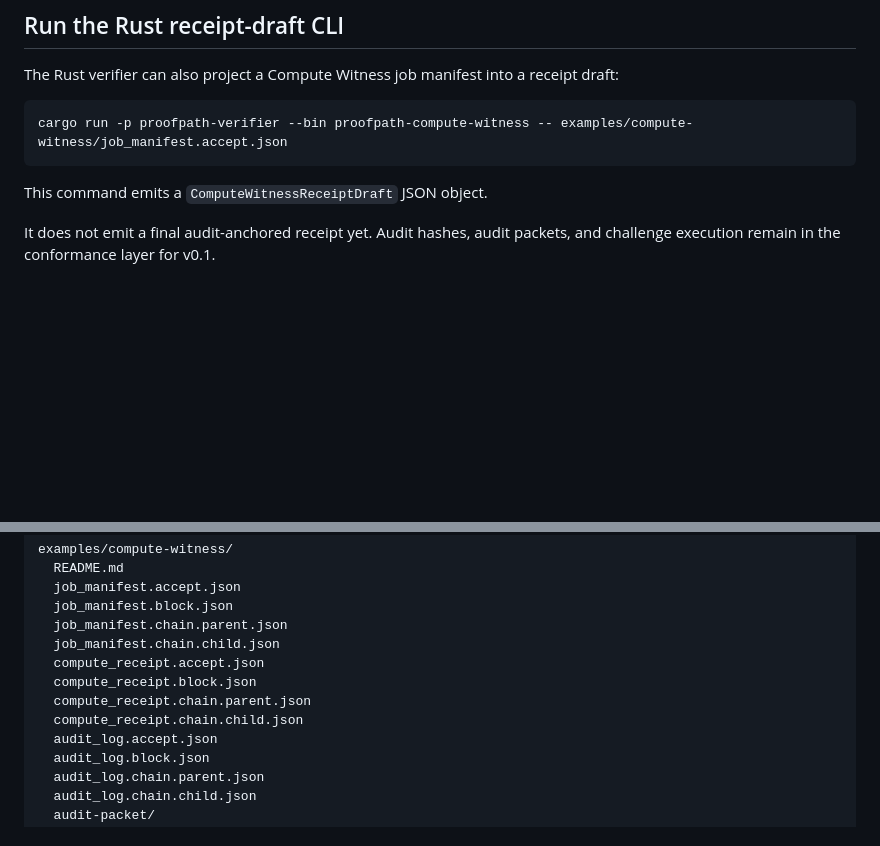
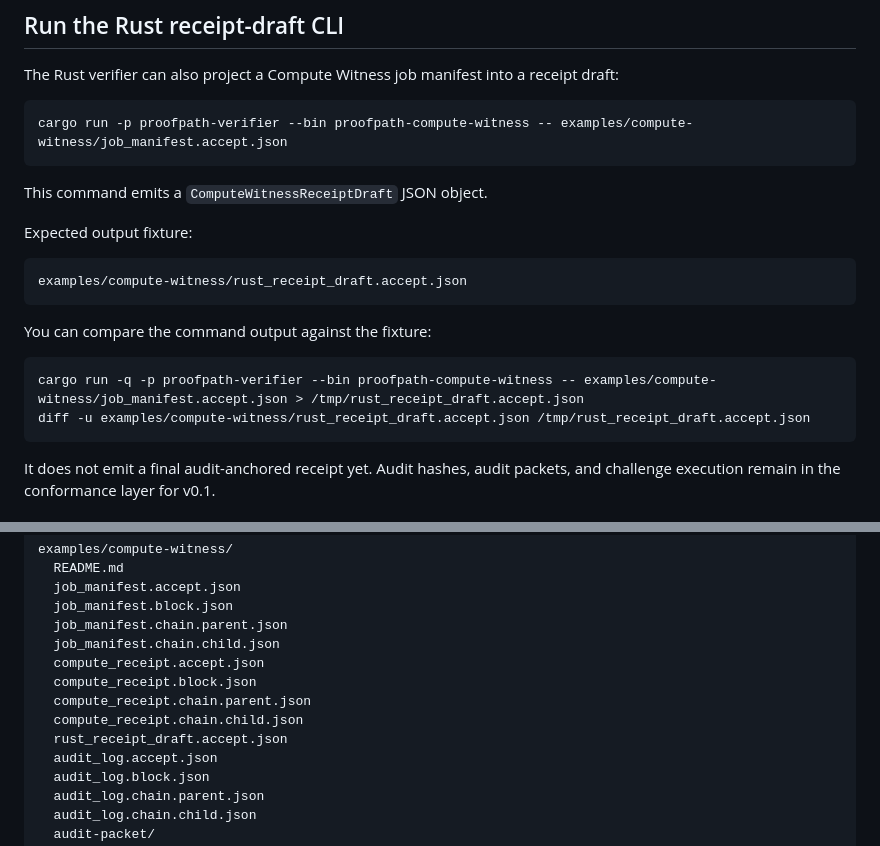
Before and after one commit to safal207/ProofPath, a Markdown page: examples/compute-witness/README.md, 2 parts joined by grey strips. Rendered like a GitHub page; blank space fills up the shorter version.

Commit message:
docs: document Rust CLI expected output fixture

````diff
--- a/examples/compute-witness/README.md
+++ b/examples/compute-witness/README.md
@@ -59,6 +59,19 @@ cargo run -p proofpath-verifier --bin proofpath-compute-witness -- examples/comp
 
 This command emits a `ComputeWitnessReceiptDraft` JSON object.
 
+Expected output fixture:
+
+```text
+examples/compute-witness/rust_receipt_draft.accept.json
+```
+
+You can compare the command output against the fixture:
+
+```bash
+cargo run -q -p proofpath-verifier --bin proofpath-compute-witness -- examples/compute-witness/job_manifest.accept.json > /tmp/rust_receipt_draft.accept.json
+diff -u examples/compute-witness/rust_receipt_draft.accept.json /tmp/rust_receipt_draft.accept.json
+```
+
 It does not emit a final audit-anchored receipt yet. Audit hashes, audit packets, and challenge execution remain in the conformance layer for v0.1.
 
 ## What this proves in v0.1
@@ -103,6 +116,7 @@ examples/compute-witness/
   compute_receipt.block.json
   compute_receipt.chain.parent.json
   compute_receipt.chain.child.json
+  rust_receipt_draft.accept.json
   audit_log.accept.json
   audit_log.block.json
   audit_log.chain.parent.json
````
